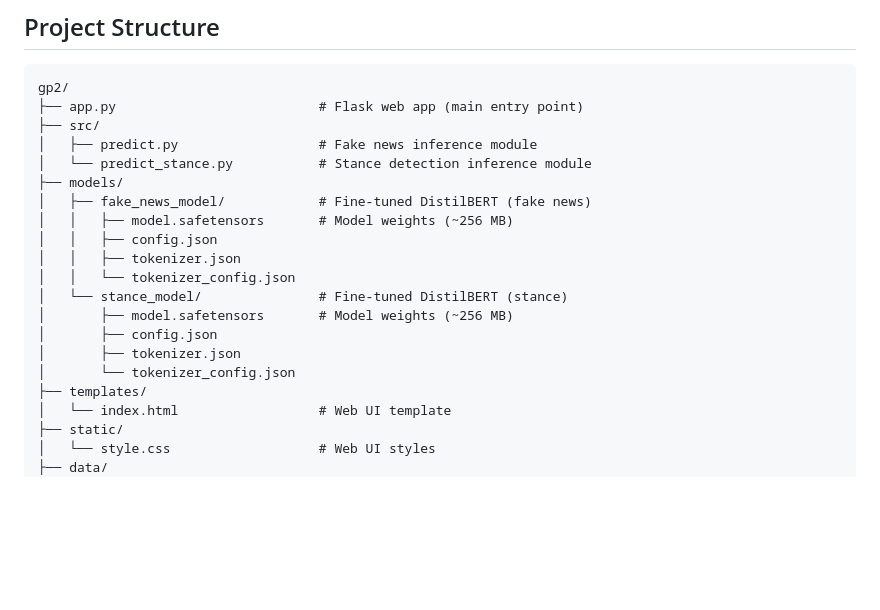
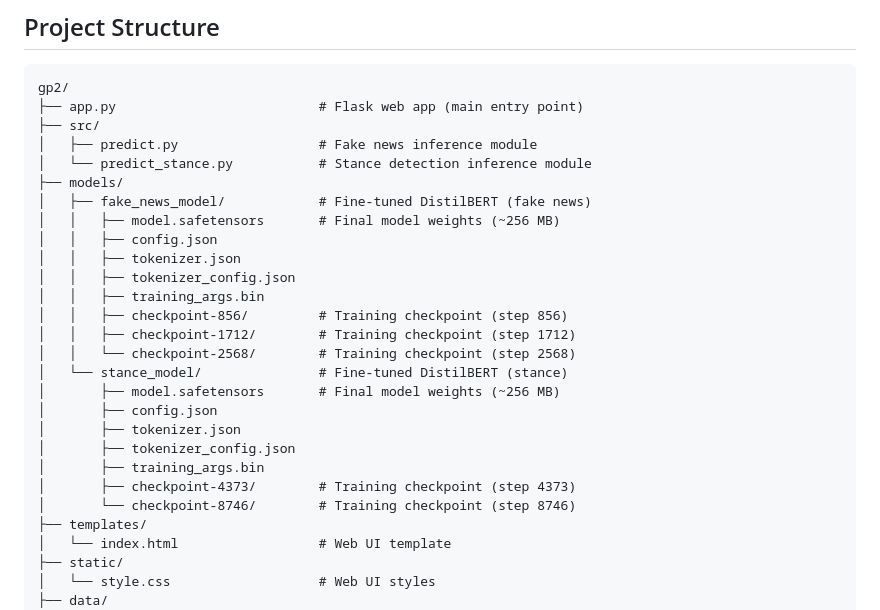
Before and after one commit to Frosty-00/gp2, a Markdown page: README.md, the part around the change. Rendered like a GitHub page; blank space fills up the shorter version.

Commit message:
Add training checkpoints to project structure in README

```diff
--- a/README.md
+++ b/README.md
@@ -36,15 +36,22 @@ gp2/
 │   └── predict_stance.py           # Stance detection inference module
 ├── models/
 │   ├── fake_news_model/            # Fine-tuned DistilBERT (fake news)
-│   │   ├── model.safetensors       # Model weights (~256 MB)
+│   │   ├── model.safetensors       # Final model weights (~256 MB)
 │   │   ├── config.json
 │   │   ├── tokenizer.json
-│   │   └── tokenizer_config.json
+│   │   ├── tokenizer_config.json
+│   │   ├── training_args.bin
+│   │   ├── checkpoint-856/         # Training checkpoint (step 856)
+│   │   ├── checkpoint-1712/        # Training checkpoint (step 1712)
+│   │   └── checkpoint-2568/        # Training checkpoint (step 2568)
 │   └── stance_model/               # Fine-tuned DistilBERT (stance)
-│       ├── model.safetensors       # Model weights (~256 MB)
+│       ├── model.safetensors       # Final model weights (~256 MB)
 │       ├── config.json
 │       ├── tokenizer.json
-│       └── tokenizer_config.json
+│       ├── tokenizer_config.json
+│       ├── training_args.bin
+│       ├── checkpoint-4373/        # Training checkpoint (step 4373)
+│       └── checkpoint-8746/        # Training checkpoint (step 8746)
 ├── templates/
 │   └── index.html                  # Web UI template
 ├── static/
```
